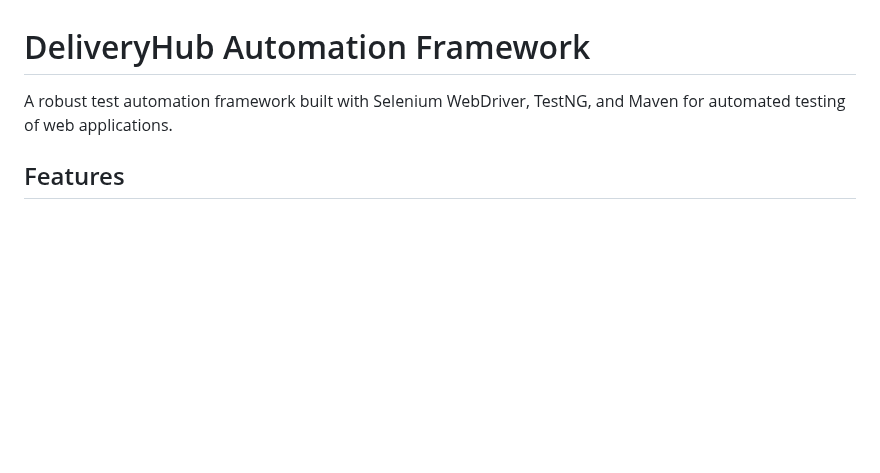
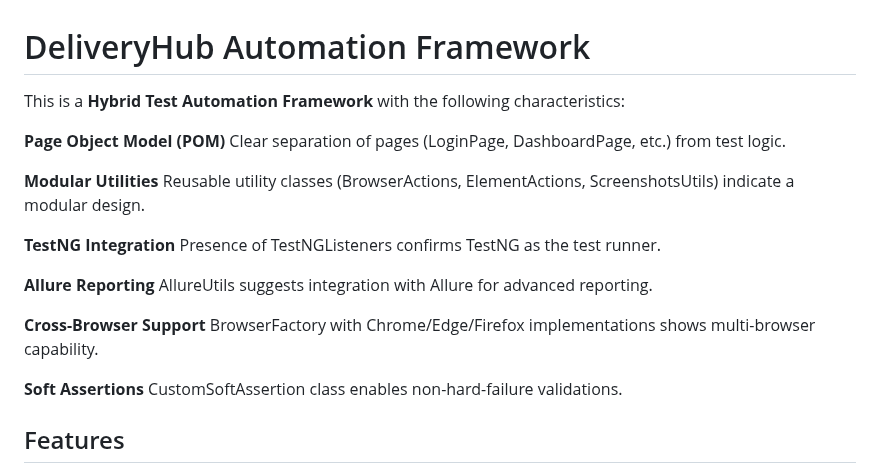
Before and after one commit to mustafabdelshafy/DeliveryHub, a Markdown page: README.md, the part around the change. GitHub-like rendering; blank space fills up the shorter version.

```diff
--- a/README.md
+++ b/README.md
@@ -1,6 +1,26 @@
 # DeliveryHub Automation Framework
 
-A robust test automation framework built with Selenium WebDriver, TestNG, and Maven for automated testing of web applications.
+This is a **Hybrid Test Automation Framework** with the following characteristics:
+
+**Page Object Model (POM)**
+Clear separation of pages (LoginPage, DashboardPage, etc.) from test logic.
+
+**Modular Utilities**
+Reusable utility classes (BrowserActions, ElementActions, ScreenshotsUtils) indicate a modular design.
+
+**TestNG Integration**
+Presence of TestNGListeners confirms TestNG as the test runner.
+
+**Allure Reporting**
+AllureUtils suggests integration with Allure for advanced reporting.
+
+**Cross-Browser Support**
+BrowserFactory with Chrome/Edge/Firefox implementations shows multi-browser capability.
+
+**Soft Assertions**
+CustomSoftAssertion class enables non-hard-failure validations.
+
+
 
 ## Features
 
```
